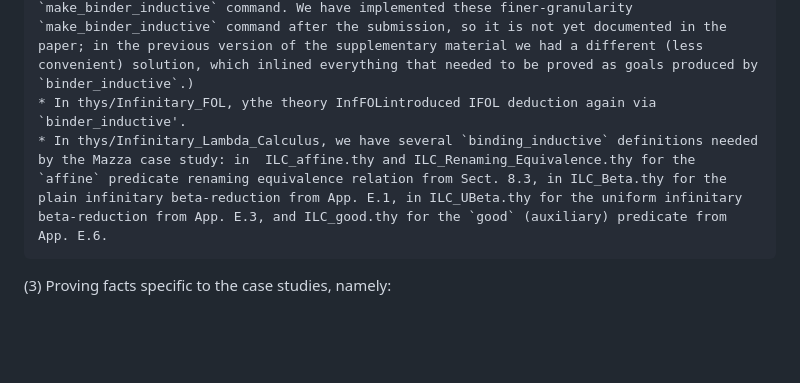
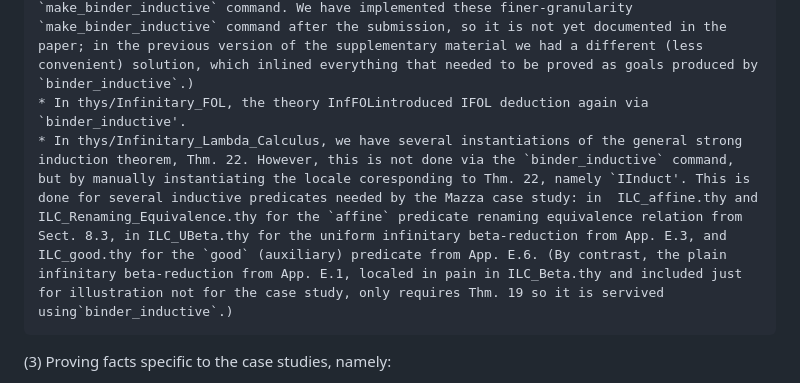
Before and after one commit to jvanbruegge/binder_datatypes, a Markdown page: README.md, the part around the change. Rendered like a GitHub page; blank space fills up the shorter version.

Commit message:
more on readme

```diff
--- a/README.md
+++ b/README.md
@@ -128,8 +128,8 @@ Most of our examples and case studies consist of three distinct types of theorie
     * In thys/Untyped_Lambda_Calculus, the theories LC_Beta.thy and LC_Parallel_Beta.thy, containing the inductive definition of lambda-calculus beta-reduction and parallel beta-reduction respectively, refered to in Sects. 2 and 5. In particular, Prop. 2 from the paper (in the enhanced version described in Remark 8) is generated and proved via the `binder_inductive` command from LC_Beta.thy; it is called `step.strong_induct`. The corresponding theorem for parallel-beta is called `pstep.strong_induct`, which is generated and proved from the `binder-inductive` command from LC_Parallel_Beta.thy. A variant of parallel-beta decorated with the counting of the number applicative redexes (which is needed in the Mazza case study) is also defined in LG_Beta-depth.thy (and its strong rule induction follows the same course).
     * In thys/Pi_Calculus, the theories Pi_Transition_Early.thy and Pi_Transition_Late.thy use the `binder-inductive` command to define and endow with strong rule induction the late and early transition relations discussed in Sect. 7.1; and the theory Pi_cong.thy does the same for both the structural-congruence and the transition relations for the variant of pi-calculus discussed in App. B.
     * In thys/POPLmark/, the theory SystemFSub is dedicated to defining (in addition to some auxiliary concepts such as well-formedness of contexts) the typing relation for System F discussed in Sect. 7.2. Here, because (as discussed in Sects. 7.2 and 7.3) we want to make use of an inductively proved lemma before we prove refreshability (a prerequisite for our rule induction), we make use of a more flexible version of `binding_inductive`: namely we introduce the subtyping relation as a standard inductive definition (using Isabelle's standard `inductive` command), then prove what we need, and at the end we "make" this into a binder-aware inductive predicate (via command `make_binder_inductive`), generating the strong induction theorem, here named `ty.strong_induct`. (Note that, in general, a `binder_inductive` command is equivalent to an `inductive` command followed by a `make_binder_inductive` command. We have implemented these finer-granularity `make_binder_inductive` command after the submission, so it is not yet documented in the paper; in the previous version of the supplementary material we had a different (less convenient) solution, which inlined everything that needed to be proved as goals produced by `binder_inductive`.)
-    * In thys/Infinitary_FOL, ythe theory InfFOLintroduced IFOL deduction again via `binder_inductive'.
-    * In thys/Infinitary_Lambda_Calculus, we have several `binding_inductive` definitions needed by the Mazza case study: in  ILC_affine.thy and ILC_Renaming_Equivalence.thy for the `affine` predicate renaming equivalence relation from Sect. 8.3, in ILC_Beta.thy for the plain infinitary beta-reduction from App. E.1, in ILC_UBeta.thy for the uniform infinitary beta-reduction from App. E.3, and ILC_good.thy for the `good` (auxiliary) predicate from App. E.6.
+    * In thys/Infinitary_FOL, the theory InfFOLintroduced IFOL deduction again via `binder_inductive'.
+    * In thys/Infinitary_Lambda_Calculus, we have several instantiations of the general strong induction theorem, Thm. 22. However, this is not done via the `binder_inductive` command, but by manually instantiating the locale coresponding to Thm. 22, namely `IInduct'. This is done for several inductive predicates needed by the Mazza case study: in  ILC_affine.thy and ILC_Renaming_Equivalence.thy for the `affine` predicate renaming equivalence relation from Sect. 8.3, in ILC_UBeta.thy for the uniform infinitary beta-reduction from App. E.3, and ILC_good.thy for the `good` (auxiliary) predicate from App. E.6. (By contrast, the plain infinitary beta-reduction from App. E.1, localed in pain in ILC_Beta.thy and included just for illustration not for the case study, only requires Thm. 19 so it is servived using`binder_inductive`.)
 
 (3) Proving facts specific to the case studies, namely:
    * Theory thys/POPLmark/POPLmark_1A proves the transitivity of the typing relation for System-F-with-subtyping
```
